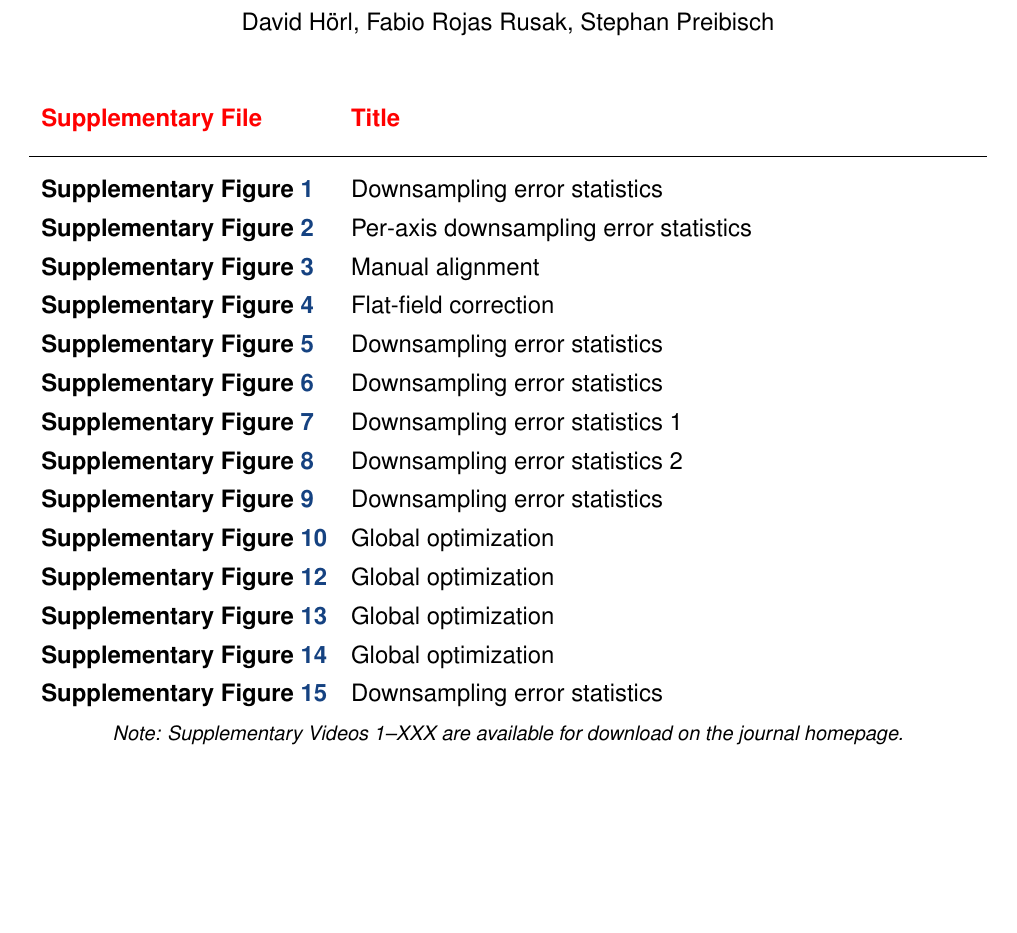
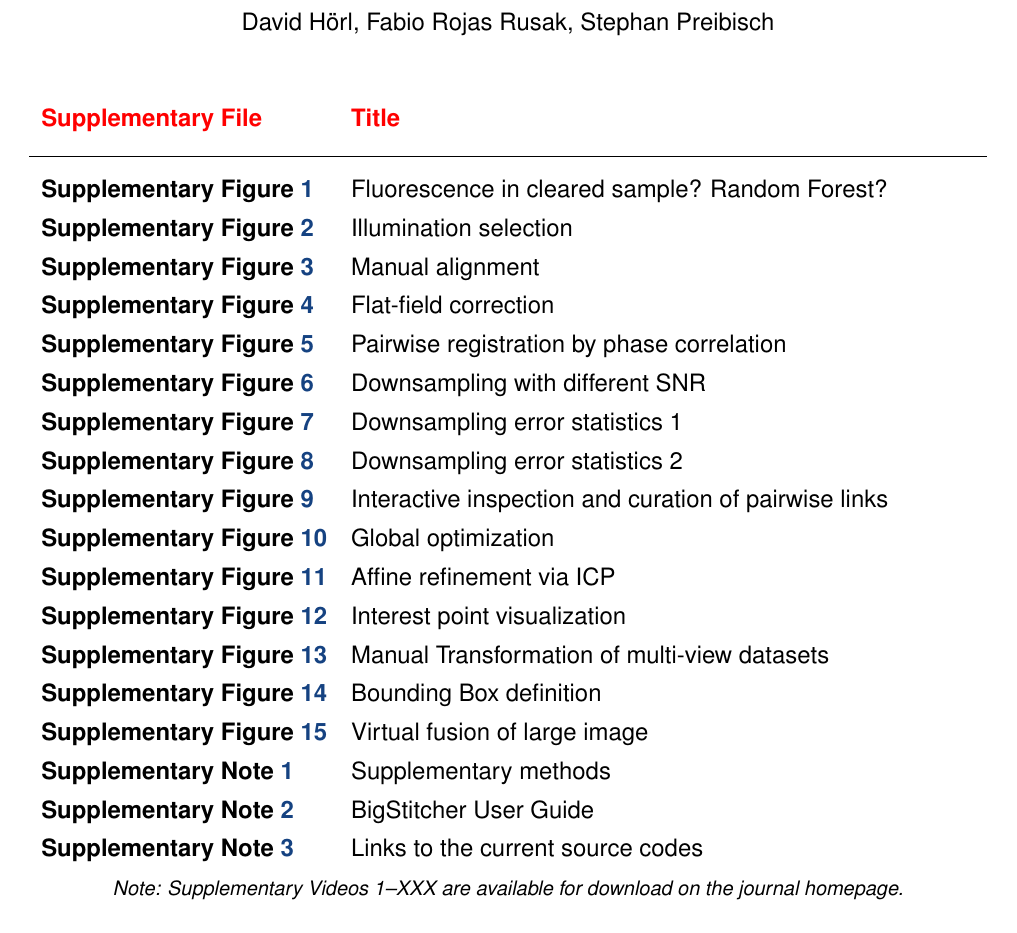
Before and after one commit to PreibischLab/bigstitcher-paper, a LaTeX paper (supplement/supplement.tex): part of page 1 of 24, cut so that both start at the same text. Compiled offline with pdfLaTeX.

Commit message:
fix list of figures

```diff
--- a/supplement/supplement.tex
+++ b/supplement/supplement.tex
@@ -143,20 +143,24 @@
 \textbf{\textcolor{red}{Supplementary File}} & \textbf{\textcolor{red}{Title}}\\ \\
 \hline
 \\
-\textbf{Supplementary Figure \ref{fig:sup-fig-rf}} & Downsampling error statistics \tablespace \\
-\textbf{Supplementary Figure \ref{fig:sup-fig-illu-select}} & Per-axis downsampling error statistics \tablespace \\
+\textbf{Supplementary Figure \ref{fig:sup-fig-rf}} & Fluorescence in cleared sample? Random Forest? \tablespace \\
+\textbf{Supplementary Figure \ref{fig:sup-fig-illu-select}} & Illumination selection \tablespace \\
 \textbf{Supplementary Figure \ref{fig:sup-fig-manual-align1}} &  Manual alignment \tablespace \\
 \textbf{Supplementary Figure \ref{fig:sup-fig-flatfield}} & Flat-field correction \tablespace \\
-\textbf{Supplementary Figure \ref{fig:sup-fig-stitching}} & Downsampling error statistics \tablespace \\
-\textbf{Supplementary Figure \ref{fig:sup-fig-downsampling}} & Downsampling error statistics \tablespace \\
+\textbf{Supplementary Figure \ref{fig:sup-fig-stitching}} & Pairwise registration by phase correlation \tablespace \\
+\textbf{Supplementary Figure \ref{fig:sup-fig-downsampling}} & Downsampling with different SNR \tablespace \\
 \textbf{Supplementary Figure \ref{fig:sup-fig-downsampling-statistics-1}} & Downsampling error statistics 1 \tablespace \\
 \textbf{Supplementary Figure \ref{fig:sup-fig-downsampling-statistics-2}} & Downsampling error statistics 2 \tablespace \\
-\textbf{Supplementary Figure \ref{fig:sup-fig-link-explorer}} & Downsampling error statistics \tablespace \\
+\textbf{Supplementary Figure \ref{fig:sup-fig-link-explorer}} & Interactive inspection and curation of pairwise links \tablespace \\
 \textbf{Supplementary Figure \ref{fig:sup-fig-globalopt}} & Global optimization \tablespace \\
-\textbf{Supplementary Figure \ref{fig:sup-fig-interest-point}} & Global optimization \tablespace \\
-\textbf{Supplementary Figure \ref{fig:sup-fig-manual-align2}} & Global optimization \tablespace \\
-\textbf{Supplementary Figure \ref{fig:sup-fig-boundingbox}} & Global optimization \tablespace \\
-\textbf{Supplementary Figure \ref{fig:sup-fig-icp}} & Downsampling error statistics \tablespace \\
+\textbf{Supplementary Figure \ref{fig:sup-fig-icp}} & Affine refinement via ICP \tablespace \\
+\textbf{Supplementary Figure \ref{fig:sup-fig-interest-point}} & Interest point visualization \tablespace \\
+\textbf{Supplementary Figure \ref{fig:sup-fig-manual-align2}} & Manual Transformation of multi-view datasets \tablespace \\
+\textbf{Supplementary Figure \ref{fig:sup-fig-boundingbox}} & Bounding Box definition \tablespace \\
+\textbf{Supplementary Figure \ref{fig:sup-fig-fusion}} & Virtual fusion of large image \tablespace \\
+\textbf{Supplementary Note \ref{sec:sup-methods}} & Supplementary methods \tablespace \\
+\textbf{Supplementary Note \ref{sec:documentation}} & BigStitcher User Guide \tablespace \\
+\textbf{Supplementary Note \ref{sec:currentcode}} & Links to the current source codes \tablespace \\
 
 \end{tabular}}
 \caption{\emph{Note: Supplementary Videos 1--XXX are available for download on the journal homepage.}}
```
Also changed, not shown: supplement/supplement.tex (2 more changed lines).
